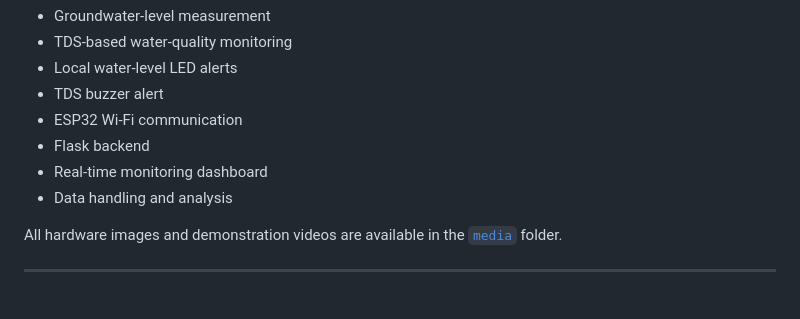
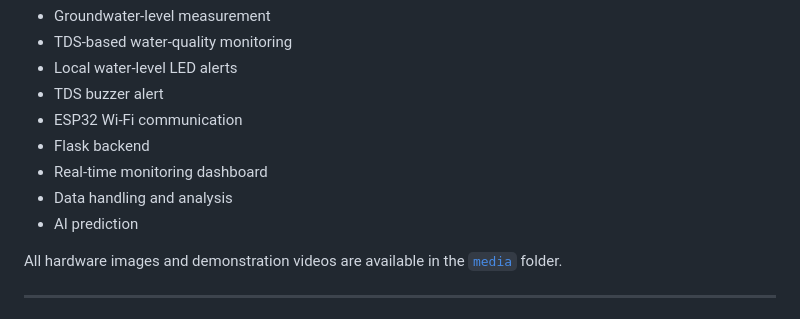
Before and after one commit to sahanag2519/groundwater-monitoring-system, a Markdown page: README.md, the part around the change. Drawn GitHub-style.

Commit message:
Add AI prediction to project features list

```diff
--- a/README.md
+++ b/README.md
@@ -543,6 +543,7 @@ The working prototype demonstrates:
 - Flask backend
 - Real-time monitoring dashboard
 - Data handling and analysis
+- AI prediction
 
 All hardware images and demonstration videos are available in the
 [`media`](./media/) folder.
```
